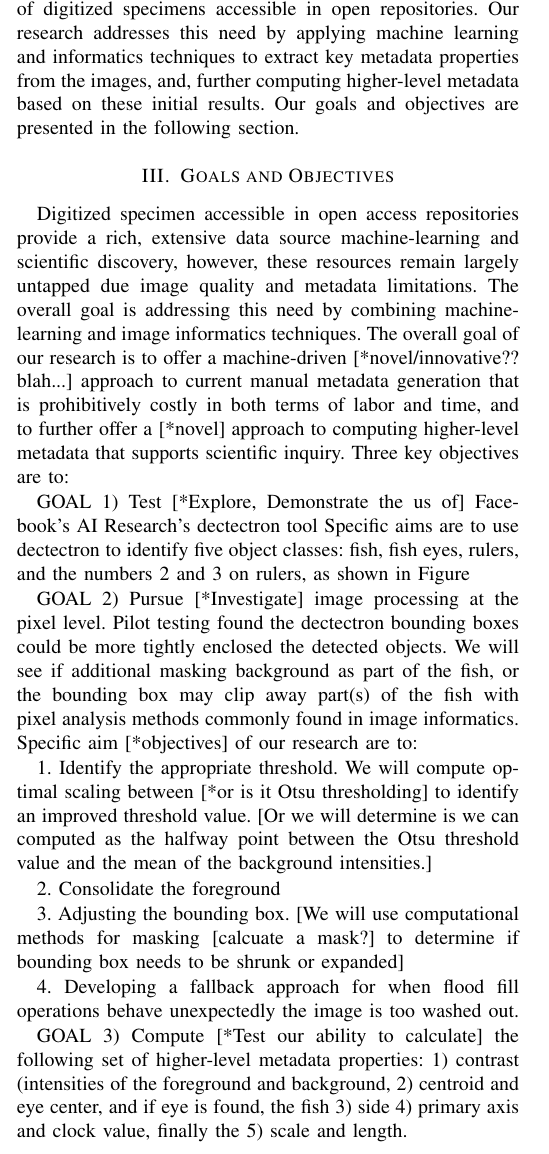
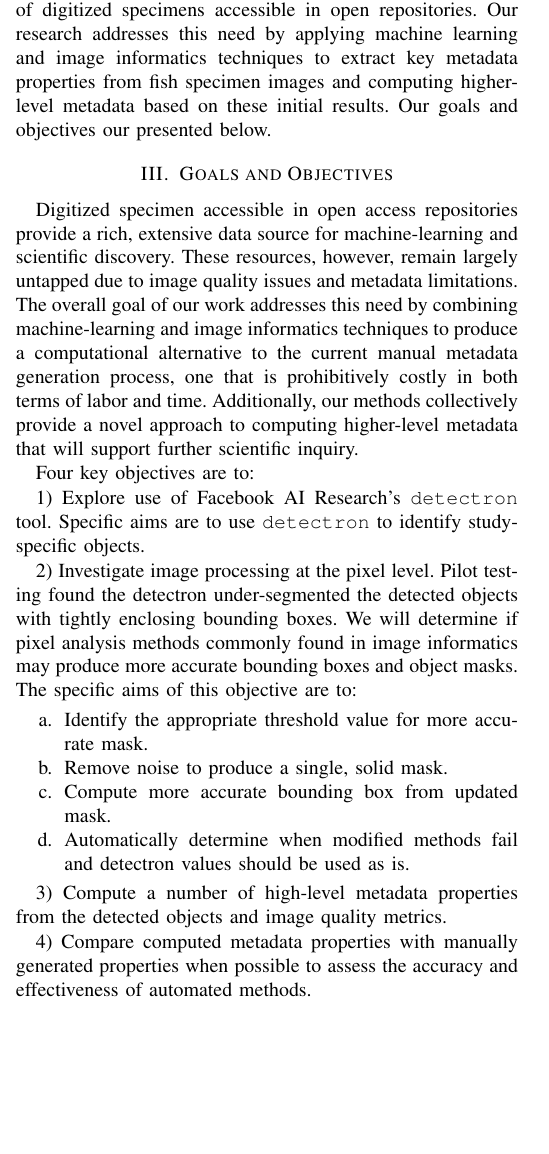
Before and after one commit to thibaulttabarin/BGNN_metadata, a LaTeX paper (paper/paper_new.tex): part of one column of page 3 of 10, cut so that both start at the same text, the shorter picture padded with empty space. Compiled offline with pdfLaTeX; a missing font is replaced by an installed copy or a similar font; a LaTeX package or settings file that is missing is left out.

Commit message:
Reworked Section III.

```diff
--- a/paper/paper_new.tex
+++ b/paper/paper_new.tex
@@ -240,6 +240,17 @@ freshness categories with 93\% accuracy.
 % The achieved results demonstrate the high performance of the ANN classifier for evaluation of common carp freshness during ice storage as a rapid, accurate, non-destructive, real-time and automated method. It shows the potential of computer vision method in combination with artificial neural networks as an intelligent technique for evaluation of fish freshness.
 A similar approach was developed by Lalabadi et al.~\cite{Lalabadi2020FishFC}.
 
+
+The research reviewed above involves image features extraction and
+artificial intelligence; although the researchers have not applied these
+approaches to the burgeoning collections of digitized specimens
+accessible in open repositories. Our research addresses this need by
+applying machine learning and image informatics techniques to extract key
+metadata properties from fish specimen images and computing
+higher-level metadata based on these initial results.
+Our goals and objectives our presented below.
+
+\begin{comment}
 Our work stands apart from previous work in that we are
 addressing a different need: lack of metadata is impeding scientific studies.
 Our focus and motivation are different.
@@ -279,24 +291,55 @@ Williams 2020 \cite{Williams:2020:UIF})
 
 \section{Goals and Objectives}
 
-Digitized specimen accessible in open access repositories provide a rich, extensive data source machine-learning and scientific discovery, however, these resources remain largely untapped due image quality and metadata limitations. The overall goal is addressing this need by combining machine-learning and image informatics techniques. The overall goal of our research is to offer a machine-driven [*novel/innovative?? blah...] approach to current manual metadata generation that is prohibitively costly in both terms of labor and time, and to further offer a [*novel] approach to computing higher-level metadata that supports scientific inquiry. Three key objectives are to:
+Digitized specimen accessible in open access repositories provide a rich,
+extensive data source for machine-learning and scientific discovery.
+These resources, however, remain largely untapped due to image quality
+issues and metadata limitations.
+The overall goal of our work addresses this need by combining
+machine-learning and image informatics techniques to produce a computational
+% . The overall goal of our research is to offer a machine-driven [*novel/innovative?? blah...]
+alternative to the current manual metadata generation process, one that is
+prohibitively costly in both terms of labor and time. Additionally, our
+methods collectively provide a novel approach to computing higher-level
+metadata that will support further scientific inquiry.
 
-GOAL 1) Test [*Explore, Demonstrate the us of] Facebook's AI Research's dectectron tool
-Specific aims are to use dectectron to identify five object classes: fish, fish eyes, rulers, and the numbers 2 and 3 on rulers, as shown in Figure
 
-GOAL 2) Pursue [*Investigate] image processing at the pixel level.
-Pilot testing found the dectectron bounding boxes could be more tightly enclosed the detected objects. We will see if additional masking background as part of the fish, or the
-bounding box may clip away part(s) of the fish with pixel analysis methods commonly
-found in image informatics. Specific aim [*objectives] of our research are to:
+% [WHAT'S THE DIFFERENCE BETWEEN A GOAL AND AN OBJECTIVE?]
+
+Four key objectives are to:
+
+1) Explore use of Facebook AI Research's \verb|detectron| tool.  Specific
+aims are to use \verb|detectron| to identify study-specific objects.
+% classes: fish, fish eyes, rulers, and the numbers 2 and 3 on rulers, as shown in
+% Figure \ref{fig:teaser}.
+
+2) Investigate image processing at the pixel level.
+Pilot testing found the detectron under-segmented the detected objects
+with tightly enclosing bounding boxes. We will determine if
+pixel analysis methods commonly found in image informatics may produce
+more accurate bounding boxes and object masks.
+% background as part of the fish, or the
+% bounding box may clip away part(s) of the fish with
+The specific aims of this objective are to:
 %not sure we have to list all the details, but something like the below, with the 4 aspects of pixel analysis we tested/investigate/experimented with
 
-1. Identify the appropriate threshold. We will compute optimal scaling between [*or is it Otsu thresholding] to identify an improved threshold value. [Or we will determine is we can computed as the halfway point between the Otsu threshold value and the mean of the background intensities.]
+\renewcommand{\labelenumi}{\alph{enumi}.}
+\begin{enumerate}
+\item
+Identify the appropriate threshold value for more accurate mask.
+% We will compute optimal scaling between [*or is it Otsu thresholding] to identify an improved threshold value. [Or we will determine is we can computed as the halfway point between the Otsu threshold value and the mean of the background intensities.]
 
-2. Consolidate the foreground
+\item
+Remove noise to produce a single, solid mask.
 
-3. Adjusting the bounding box. [We will use computational methods for masking [calcuate a mask?] to determine if bounding box needs to be shrunk or expanded]
+\item
+Compute more accurate bounding box from updated mask.
+% Adjusting the bounding box. [We will use computational methods for masking [calcuate a mask?] to determine if bounding box needs to be shrunk or expanded]
 % Jane confused here, if this belongs here, or below
 
-4. Developing a fallback approach for when flood fill operations behave unexpectedly the image is too washed out.
+\item
+Automatically determine when modified methods fail and detectron values
+should be used as is.
+% Developing a fallback approach for when flood fill operations behave unexpectedly the image is too washed out.
+\end{enumerate}
 
-GOAL 3) Compute [*Test our ability to calculate] the following set of higher-level metadata properties: 1) contrast (intensities of the foreground and background, 2) centroid and eye center, and if eye is found, the fish 3) side 4) primary axis and clock value, finally the 5) scale and length.
@@ -303,3 +352,13 @@ GOAL 3) Compute [*Test our ability to calculate] the following set of higher-lev
+  \label{fig:teaser}
+\end{figure*}
+
+3) Compute a number of high-level metadata properties from the detected objects and image quality metrics.
+% [*Test our ability to calculate] the following set of
+% : 1) contrast (intensities of the foreground and background, 2) centroid and eye center, and if eye is found, the fish 3) side 4) primary axis and clock value, finally the 5) scale and length.
+
+4) Compare computed metadata properties with manually generated properties
+when possible to assess the accuracy and effectiveness of automated
+methods.
 
 %Following is original Goals/objectives text: The amount of data is immense, with image collections containing 10,000's of entries. These discoveries will only be possible with computational techniques that can process this vast amount of data.
 
```
Also changed, not shown: paper/paper_new.tex (23 more changed lines), 1 other file.
